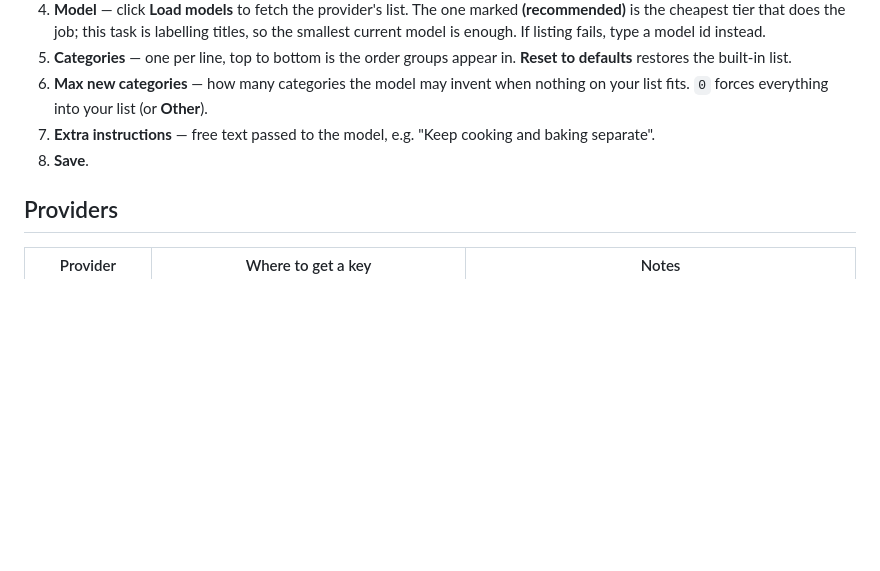
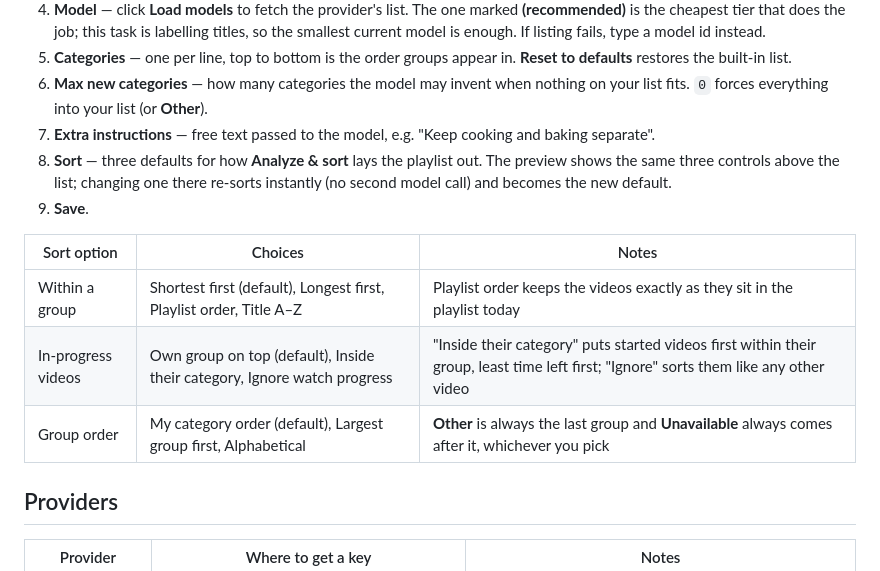
Before and after one commit to dancormier/Youtube-Playlist-Organizer-Extension, a Markdown page: README.md, the part around the change. Drawn GitHub-style; blank space fills up the shorter version.

Commit message:
docs: describe the sort options

```diff
--- a/README.md
+++ b/README.md
@@ -75,7 +75,14 @@ Only **Analyze & sort** needs any of this; **Sort by duration** works out of the
 5. **Categories** — one per line, top to bottom is the order groups appear in. **Reset to defaults** restores the built-in list.
 6. **Max new categories** — how many categories the model may invent when nothing on your list fits. `0` forces everything into your list (or **Other**).
 7. **Extra instructions** — free text passed to the model, e.g. "Keep cooking and baking separate".
-8. **Save**.
+8. **Sort** — three defaults for how **Analyze & sort** lays the playlist out. The preview shows the same three controls above the list; changing one there re-sorts instantly (no second model call) and becomes the new default.
+9. **Save**.
+
+| Sort option | Choices | Notes |
+|---|---|---|
+| Within a group | Shortest first (default), Longest first, Playlist order, Title A–Z | Playlist order keeps the videos exactly as they sit in the playlist today |
+| In-progress videos | Own group on top (default), Inside their category, Ignore watch progress | "Inside their category" puts started videos first within their group, least time left first; "Ignore" sorts them like any other video |
+| Group order | My category order (default), Largest group first, Alphabetical | **Other** is always the last group and **Unavailable** always comes after it, whichever you pick |
 
 ## Providers
 
```
Also changed, not shown: ARCHITECTURE.md (+2 -2 lines).
